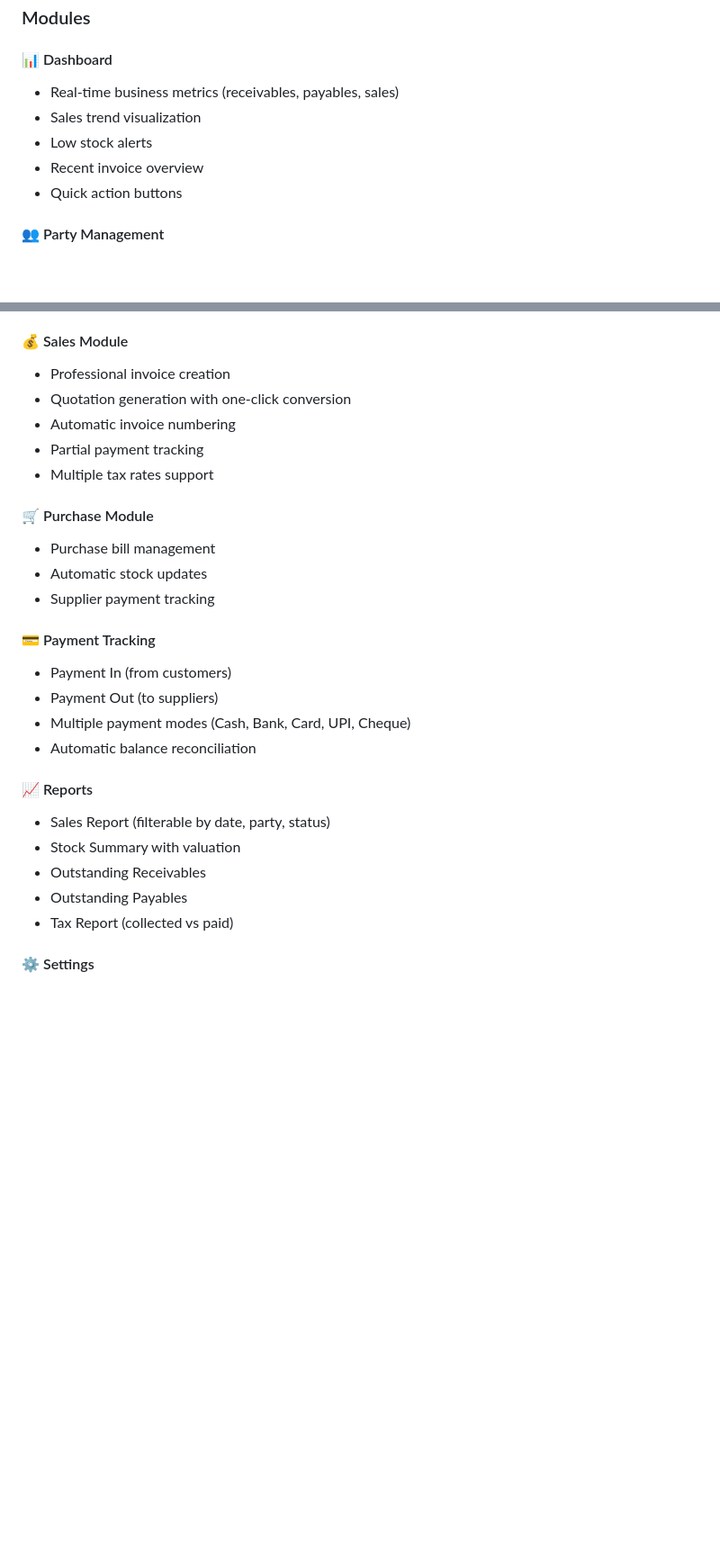
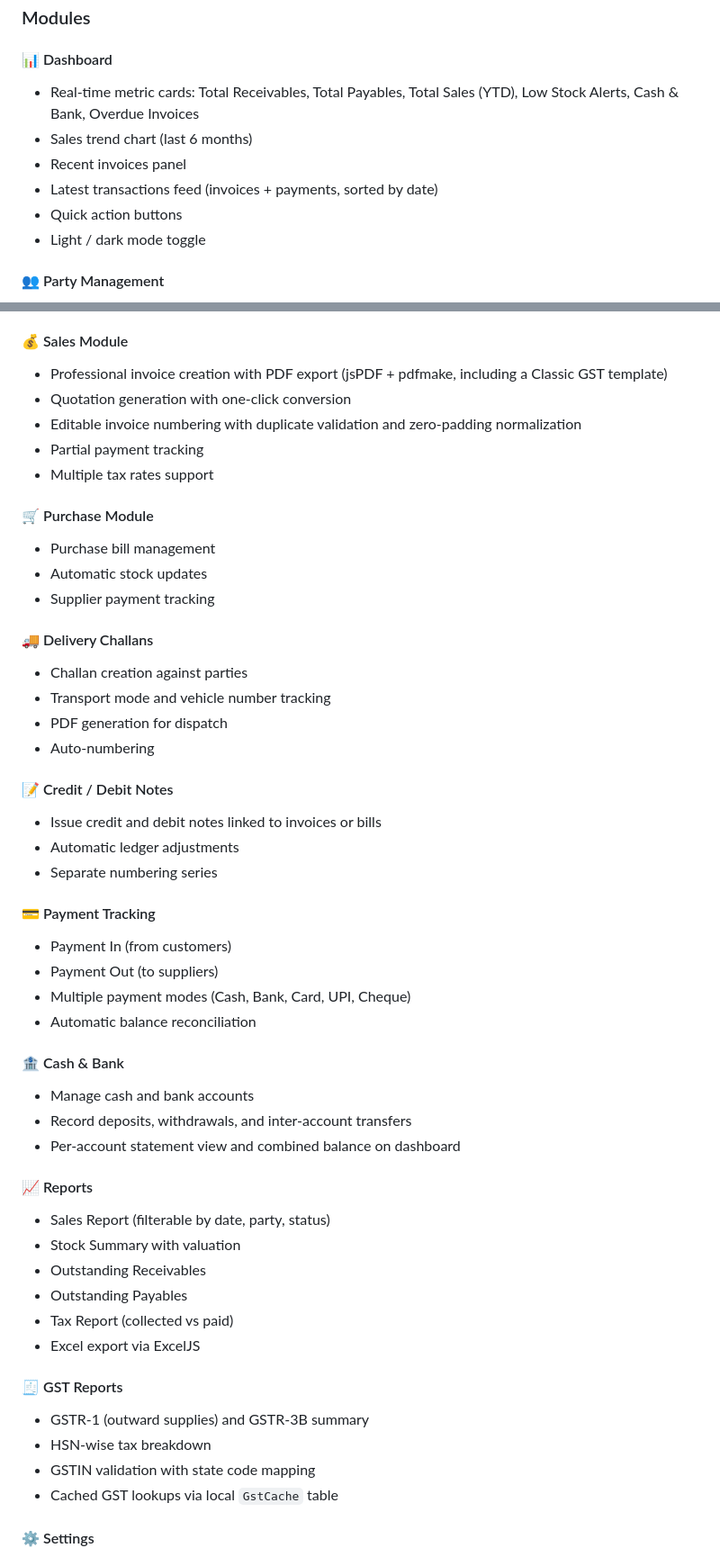
Before and after one commit to neucleosoft/neu-invoicing, a Markdown page: README.md, 2 parts joined by grey strips. Shown at 90% size. Rendered like a GitHub page; blank space fills up the shorter version.

```diff
--- a/README.md
+++ b/README.md
@@ -13,11 +13,12 @@ A powerful, offline-first desktop invoicing application with seamless Google Dri
 ### Modules
 
 #### 📊 Dashboard
-- Real-time business metrics (receivables, payables, sales)
-- Sales trend visualization
-- Low stock alerts
-- Recent invoice overview
+- Real-time metric cards: Total Receivables, Total Payables, Total Sales (YTD), Low Stock Alerts, Cash & Bank, Overdue Invoices
+- Sales trend chart (last 6 months)
+- Recent invoices panel
+- Latest transactions feed (invoices + payments, sorted by date)
 - Quick action buttons
+- Light / dark mode toggle
 
 #### 👥 Party Management
 - Customer and Supplier management
@@ -33,9 +34,9 @@ A powerful, offline-first desktop invoicing application with seamless Google Dri
 - Tax rate configuration per item
 
 #### 💰 Sales Module
-- Professional invoice creation
+- Professional invoice creation with PDF export (jsPDF + pdfmake, including a Classic GST template)
 - Quotation generation with one-click conversion
-- Automatic invoice numbering
+- Editable invoice numbering with duplicate validation and zero-padding normalization
 - Partial payment tracking
 - Multiple tax rates support
 
@@ -44,11 +45,27 @@ A powerful, offline-first desktop invoicing application with seamless Google Dri
 - Automatic stock updates
 - Supplier payment tracking
 
+#### 🚚 Delivery Challans
+- Challan creation against parties
+- Transport mode and vehicle number tracking
+- PDF generation for dispatch
+- Auto-numbering
+
+#### 📝 Credit / Debit Notes
+- Issue credit and debit notes linked to invoices or bills
+- Automatic ledger adjustments
+- Separate numbering series
+
 #### 💳 Payment Tracking
 - Payment In (from customers)
 - Payment Out (to suppliers)
 - Multiple payment modes (Cash, Bank, Card, UPI, Cheque)
 - Automatic balance reconciliation
+
+#### 🏦 Cash & Bank
+- Manage cash and bank accounts
+- Record deposits, withdrawals, and inter-account transfers
+- Per-account statement view and combined balance on dashboard
 
 #### 📈 Reports
 - Sales Report (filterable by date, party, status)
@@ -56,6 +73,13 @@ A powerful, offline-first desktop invoicing application with seamless Google Dri
 - Outstanding Receivables
 - Outstanding Payables
 - Tax Report (collected vs paid)
+- Excel export via ExcelJS
+
+#### 🧾 GST Reports
+- GSTR-1 (outward supplies) and GSTR-3B summary
+- HSN-wise tax breakdown
+- GSTIN validation with state code mapping
+- Cached GST lookups via local `GstCache` table
 
 #### ⚙️ Settings
 - Company profile management
```
Also changed, not shown: other parts of README.md (+60 -25 lines).
